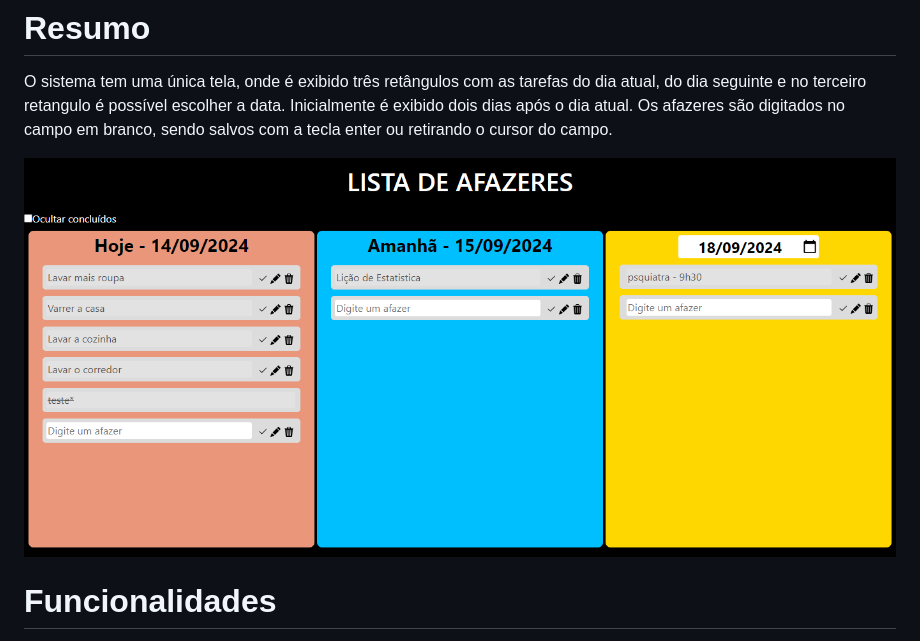
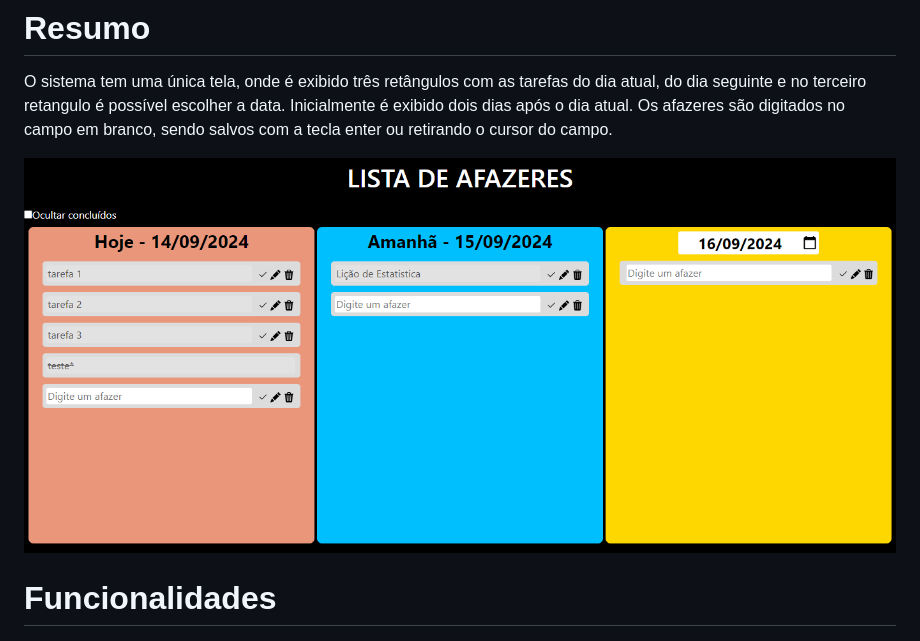
Before and after one commit to flp04/lista-afazeres, a Markdown page: README.md, the part around the change. Rendered like a GitHub page; pictures changed too: image-1.png (added).

Commit message:
incluso img no readme

```diff
--- a/README.md
+++ b/README.md
@@ -5,7 +5,7 @@ Projeto simples para gerenciamento de afazeres diários, desenvolvido em .NET co
 O sistema tem uma única tela, onde é exibido três retângulos com as tarefas do dia atual, do dia seguinte e no terceiro retangulo é possível escolher a data. Inicialmente é exibido dois dias após o dia atual.
 Os afazeres são digitados no campo em branco, sendo salvos com a tecla enter ou retirando o cursor do campo.
 
-![alt text](image.png)
+![alt text](image-1.png)
 
 # Funcionalidades
 - Cadastrar tarefas em listas divididas por data (não é possível cadastrar tarefas com descrição em branco)
```
